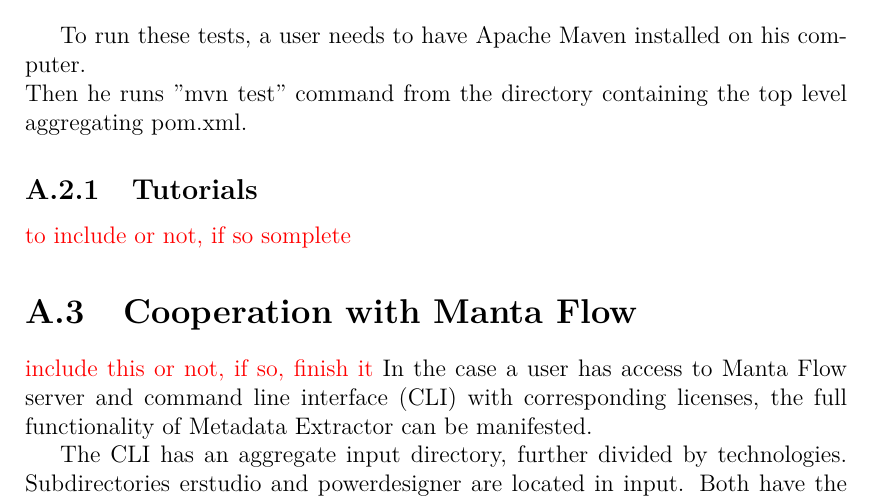
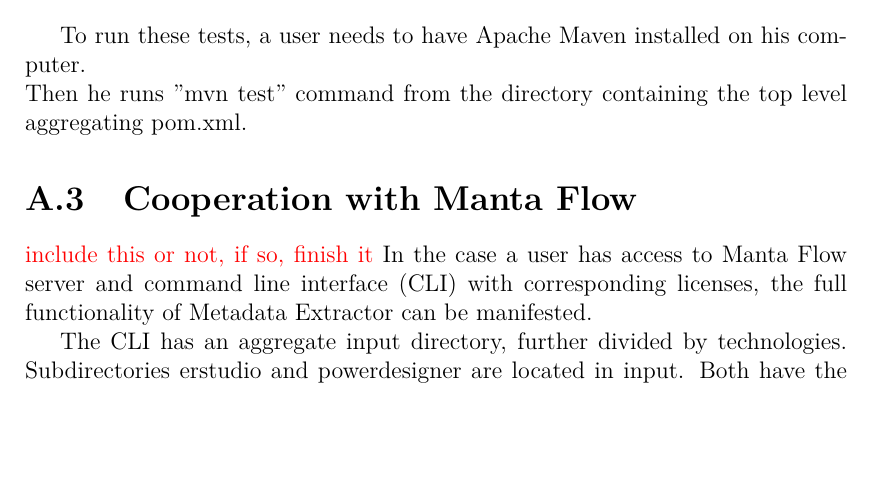
Before and after one commit to drobnyd/Thesis, a LaTeX thesis (en/thesis.tex): part of page 68 of 76 before the commit and part of page 67 of 75 after it, cut so that both start at the same text, the shorter picture padded with empty space. Compiled offline with pdfLaTeX.

Commit message:
Tutorials removed

```diff
--- a/en/thesis.tex
+++ b/en/thesis.tex
@@ -179,10 +179,6 @@
 
 To run these tests, a user needs to have Apache Maven installed on his computer. \\
 Then he runs "mvn test" command from the directory containing the top level aggregating pom.xml.
-
-\subsection{Tutorials}
-
-\TODO{to include or not, if so somplete}
 
 \section{Cooperation with Manta Flow}
 
```
Also changed, not shown: en/thesis.tex (2 more changed lines).
